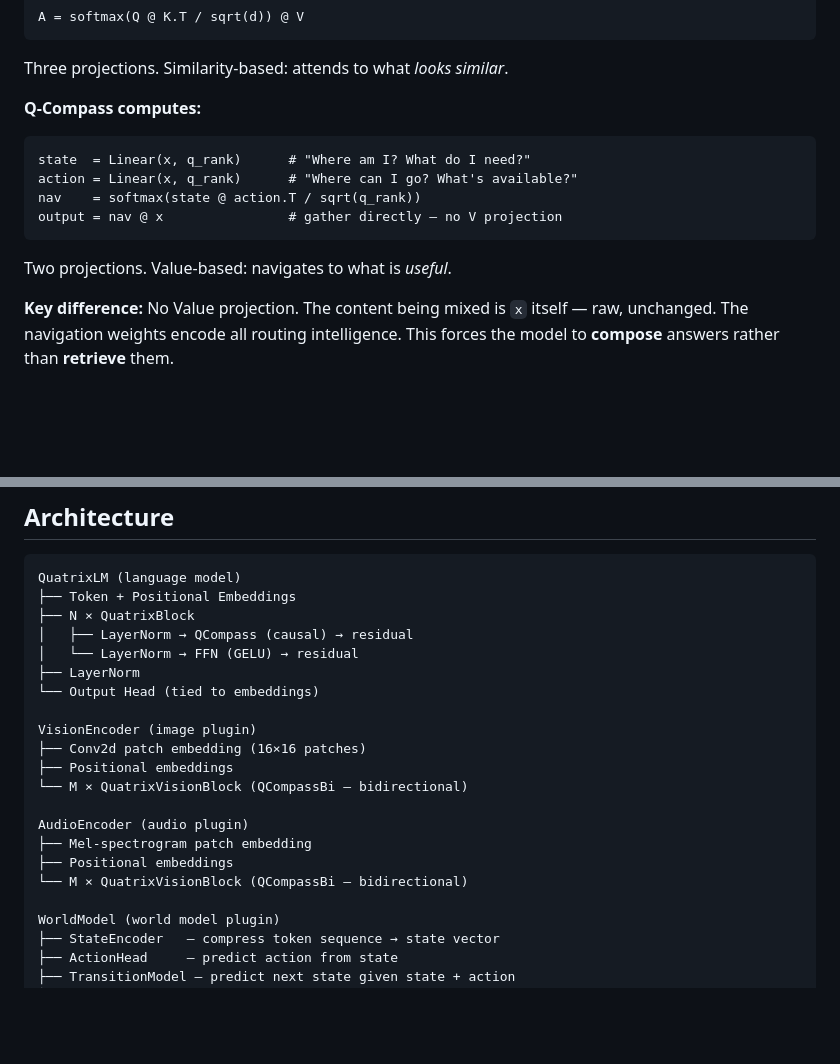
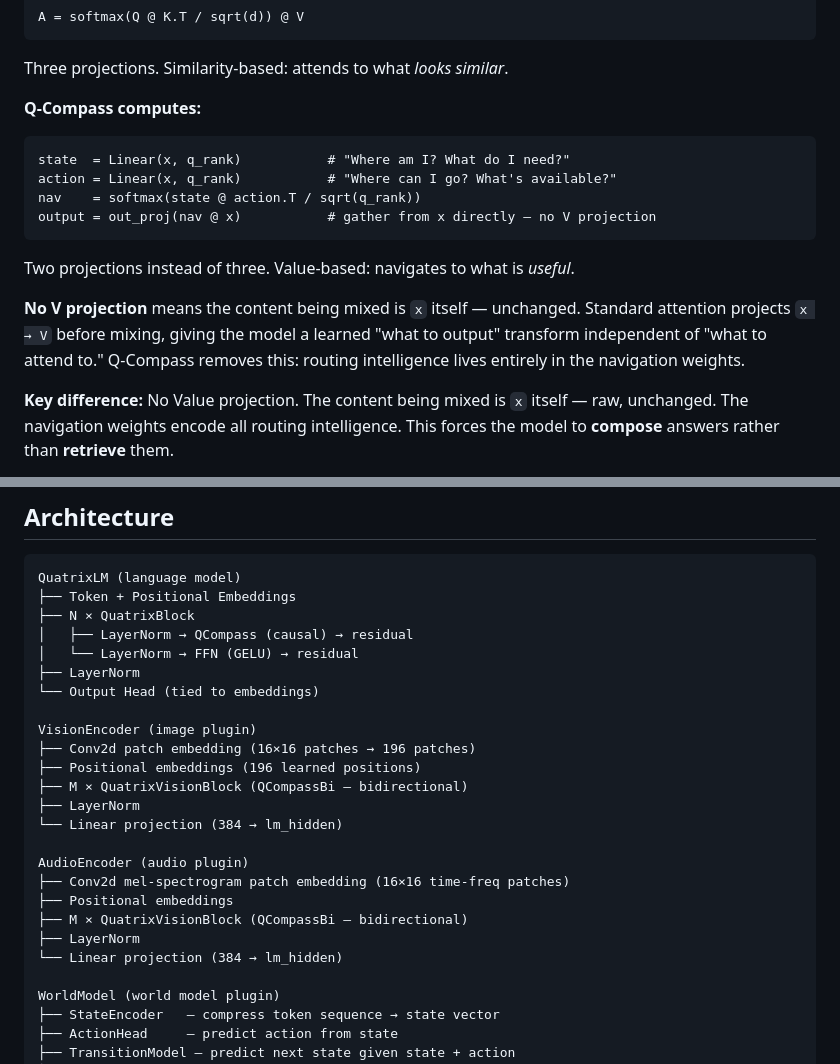
Before and after one commit to Abd0r/quatrix, a Markdown page: README.md, 2 parts joined by grey strips. Drawn GitHub-style; blank space fills up the shorter version.

Commit message:
Fix README errors caught by reading actual architecture code
- Core idea: add out_proj to pseudocode and clarify 'no V projection'
  means no value matrix, not zero output projection (which does exist)
- VisionEncoder: add missing LayerNorm + Linear(384→lm_hidden) projection
- AudioEncoder: add missing LayerNorm + Linear(384→lm_hidden) projection
- VisionEncoder: correct patch count (196 patches from 16x16 on 224x224)

Co-Authored-By: Claude Sonnet 4.6 <noreply@anthropic.com>

````diff
--- a/README.md
+++ b/README.md
@@ -18,12 +18,14 @@ Three projections. Similarity-based: attends to what *looks similar*.
 
 **Q-Compass computes:**
 ```
-state  = Linear(x, q_rank)      # "Where am I? What do I need?"
-action = Linear(x, q_rank)      # "Where can I go? What's available?"
+state  = Linear(x, q_rank)           # "Where am I? What do I need?"
+action = Linear(x, q_rank)           # "Where can I go? What's available?"
 nav    = softmax(state @ action.T / sqrt(q_rank))
-output = nav @ x                # gather directly — no V projection
+output = out_proj(nav @ x)           # gather from x directly — no V projection
 ```
-Two projections. Value-based: navigates to what is *useful*.
+Two projections instead of three. Value-based: navigates to what is *useful*.
+
+**No V projection** means the content being mixed is `x` itself — unchanged. Standard attention projects `x → V` before mixing, giving the model a learned "what to output" transform independent of "what to attend to." Q-Compass removes this: routing intelligence lives entirely in the navigation weights.
 
 **Key difference:** No Value projection. The content being mixed is `x` itself — raw, unchanged. The navigation weights encode all routing intelligence. This forces the model to **compose** answers rather than **retrieve** them.
 
@@ -43,14 +45,18 @@ QuatrixLM (language model)
 └── Output Head (tied to embeddings)
 
 VisionEncoder (image plugin)
-├── Conv2d patch embedding (16×16 patches)
-├── Positional embeddings
-└── M × QuatrixVisionBlock (QCompassBi — bidirectional)
+├── Conv2d patch embedding (16×16 patches → 196 patches)
+├── Positional embeddings (196 learned positions)
+├── M × QuatrixVisionBlock (QCompassBi — bidirectional)
+├── LayerNorm
+└── Linear projection (384 → lm_hidden)
 
 AudioEncoder (audio plugin)
-├── Mel-spectrogram patch embedding
+├── Conv2d mel-spectrogram patch embedding (16×16 time-freq patches)
 ├── Positional embeddings
-└── M × QuatrixVisionBlock (QCompassBi — bidirectional)
+├── M × QuatrixVisionBlock (QCompassBi — bidirectional)
+├── LayerNorm
+└── Linear projection (384 → lm_hidden)
 
 WorldModel (world model plugin)
 ├── StateEncoder   — compress token sequence → state vector
````
